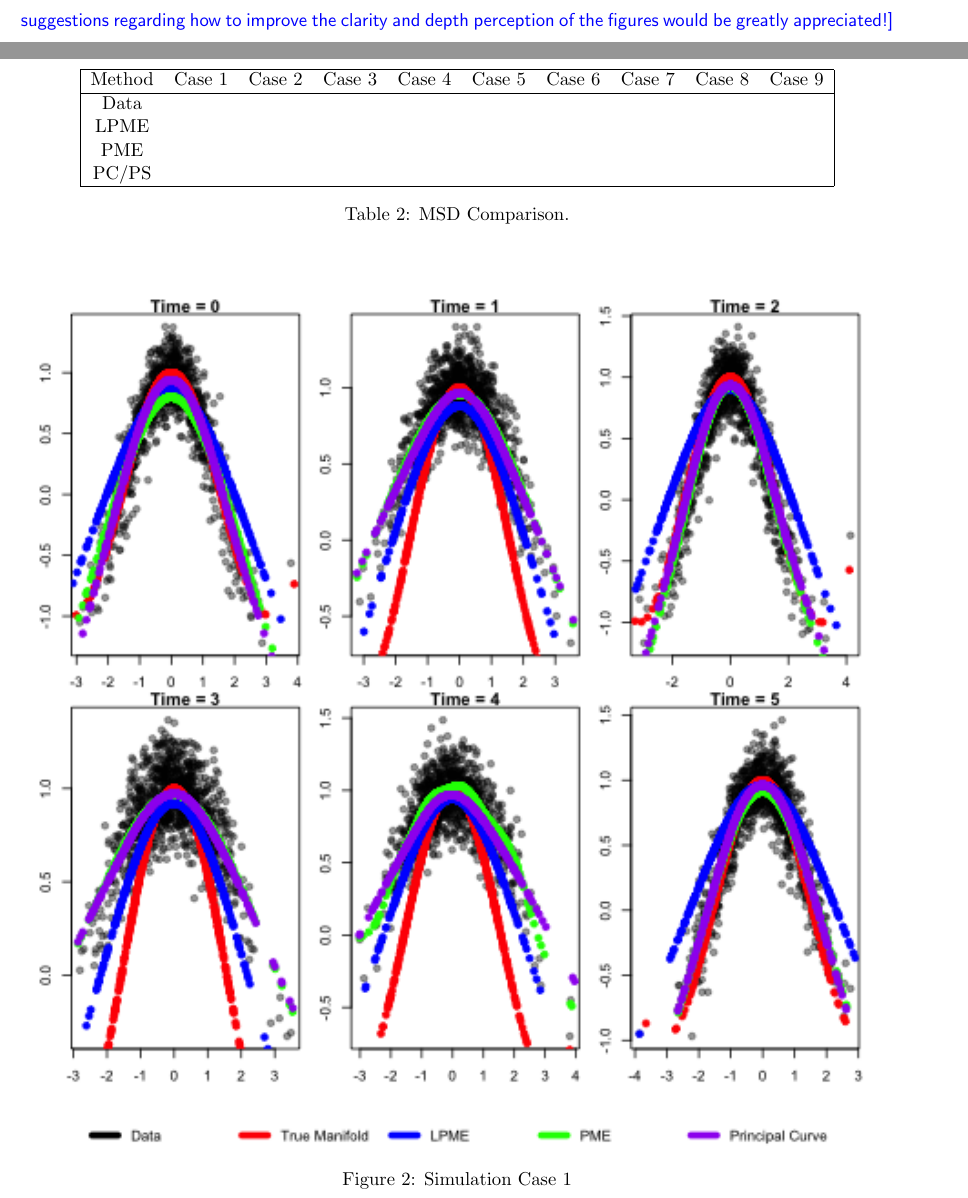
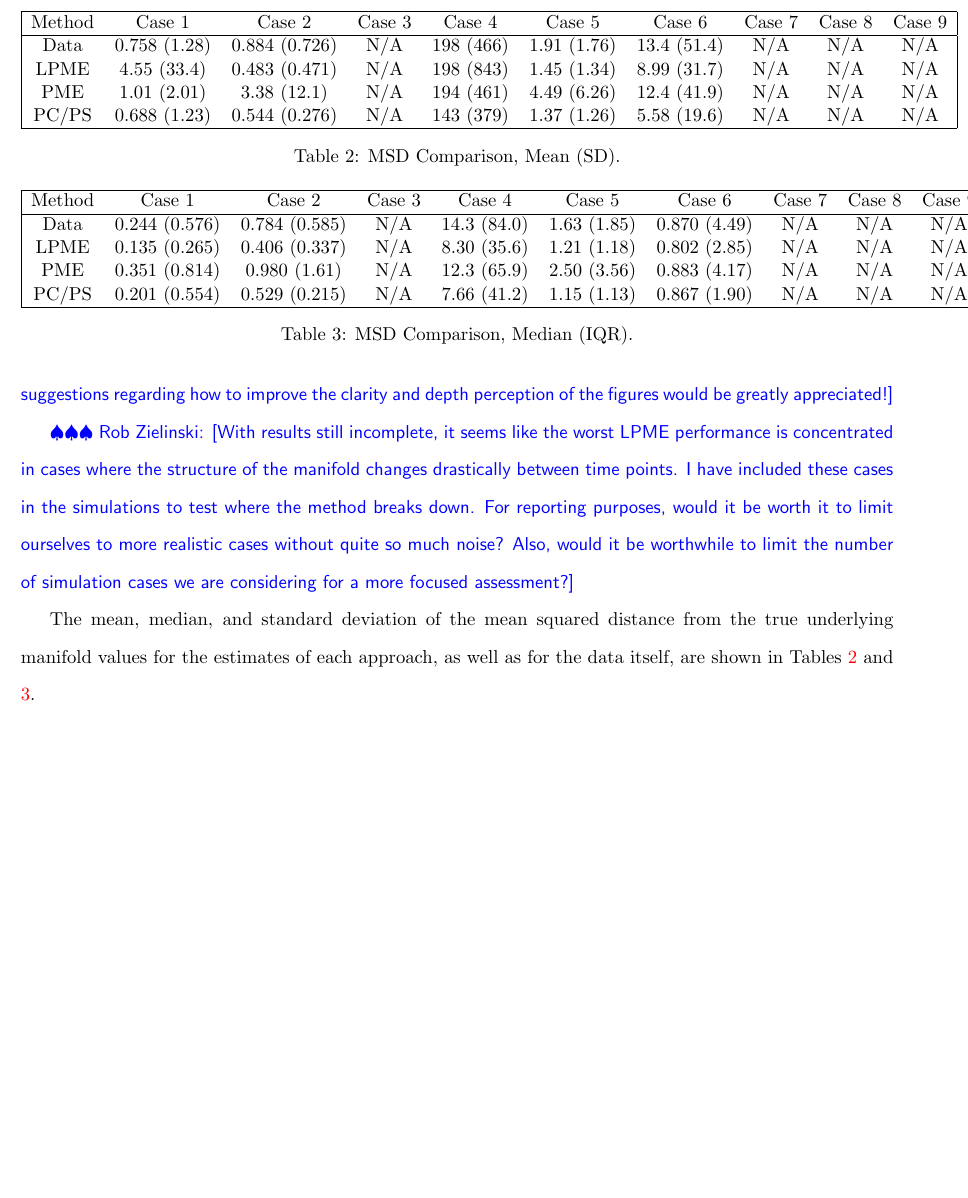
Before and after one commit to rjzielinski/lpme-project, a LaTeX document (paper/main.tex): two parts of pages 14 and 15 of 23 before the commit and part of page 15 of 22 after it, the two joined at a grey line, cut so that both start at the same text, the shorter picture padded with empty space. Compiled offline with pdfLaTeX.

Commit message:
update simulation description

```diff
--- a/paper/main.tex
+++ b/paper/main.tex
@@ -449,14 +450,32 @@ Visualizations of the results from some of the simulation cases, truncated for c
     \hline
     Method & Case 1 & Case 2 & Case 3 & Case 4 & Case 5 & Case 6 & Case 7 & Case 8 & Case 9 \\
     \hline
-    Data & & & & & & & & & \\
-    LPME & & & & & & & & & \\
-    PME & & & & & & & & & \\
-    PC/PS & & & & & & & & & \\
+    Data & 0.758 (1.28) & 0.884 (0.726) & N/A & 198 (466) & 1.91 (1.76) & 13.4 (51.4) & N/A & N/A & N/A \\
+    LPME & 4.55 (33.4) & 0.483 (0.471) & N/A & 198 (843) & 1.45 (1.34) & 8.99 (31.7) & N/A & N/A & N/A \\
+    PME & 1.01 (2.01) & 3.38 (12.1) & N/A & 194 (461) & 4.49 (6.26) & 12.4 (41.9) & N/A & N/A & N/A \\
+    PC/PS & 0.688 (1.23) & 0.544 (0.276) & N/A & 143 (379) & 1.37 (1.26) & 5.58 (19.6) & N/A & N/A & N/A \\
     \hline
   \end{tabular}
-  \caption{MSD Comparison.}
-  \label{table:simulation_results}
+  \caption{MSD Comparison, Mean (SD).}
+  \label{table:simulation_results_mean}
+\end{table}
+
+\zielinski{With results still incomplete, it seems like the worst LPME performance is concentrated in cases where the structure of the manifold changes drastically between time points. I have included these cases in the simulations to test where the method breaks down. For reporting purposes, would it be worth it to limit ourselves to more realistic cases without quite so much noise? Also, would it be worthwhile to limit the number of simulation cases we are considering for a more focused assessment?}
+
+\begin{table}
+  \centering
+  \begin{tabular}{|c c c c c c c c c c|}
+    \hline
+    Method & Case 1 & Case 2 & Case 3 & Case 4 & Case 5 & Case 6 & Case 7 & Case 8 & Case 9 \\
+    \hline
+    Data & 0.244 (0.576) & 0.784 (0.585) & N/A & 14.3 (84.0) & 1.63 (1.85) & 0.870 (4.49) & N/A & N/A & N/A \\
+    LPME & 0.135 (0.265) & 0.406 (0.337) & N/A & 8.30 (35.6) & 1.21 (1.18) & 0.802 (2.85) & N/A & N/A & N/A \\
+    PME & 0.351 (0.814) & 0.980 (1.61) & N/A & 12.3 (65.9) & 2.50 (3.56) & 0.883 (4.17) & N/A & N/A & N/A \\
+    PC/PS & 0.201 (0.554) & 0.529 (0.215) & N/A & 7.66 (41.2) & 1.15 (1.13) & 0.867 (1.90) & N/A & N/A & N/A \\
+    \hline
+  \end{tabular}
+  \caption{MSD Comparison, Median (IQR).}
+  \label{table:simulation_results_median}
 \end{table}
 
 \begin{figure}%
@@ -475,12 +494,12 @@ Visualizations of the results from some of the simulation cases, truncated for c
 
 \begin{figure}
   \centering
-  \includegraphics[width=\textwidth]{sim_case8}
-  \caption{Simulation Case 7}
-  \label{fig:sim_case7}
+  \includegraphics[width=\textwidth]{sim_case7}
+  \caption{Simulation Case 6}
+  \label{fig:sim_case6}
 \end{figure}
 
-\zielinski{A brief discussion of the simulation results will follow when they become available.}
+The mean, median, and standard deviation of the mean squared distance from the true underlying manifold values for the estimates of each approach, as well as for the data itself, are shown in Tables \ref{table:simulation_results_mean} and \ref{table:simulation_results_median}.
 
 \section{Application}
 
```
Also changed, not shown: paper/main.tex (7 more changed lines).
